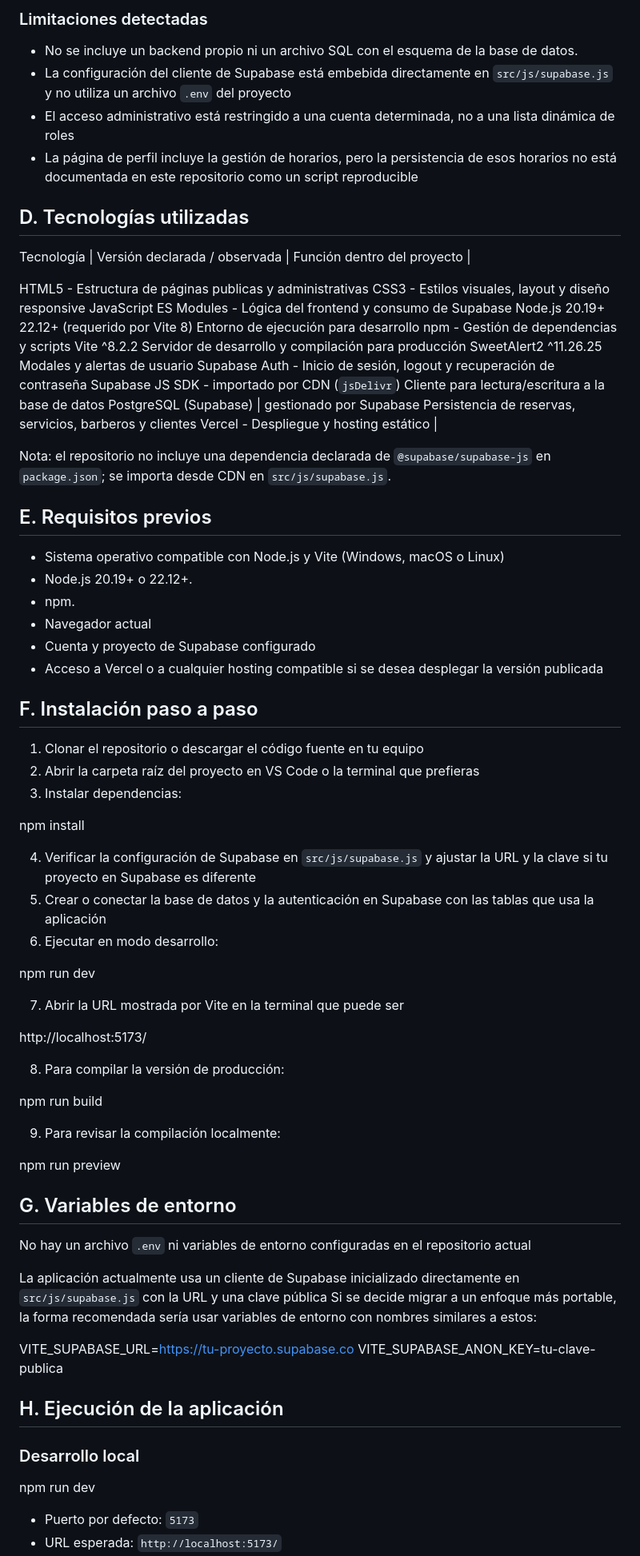
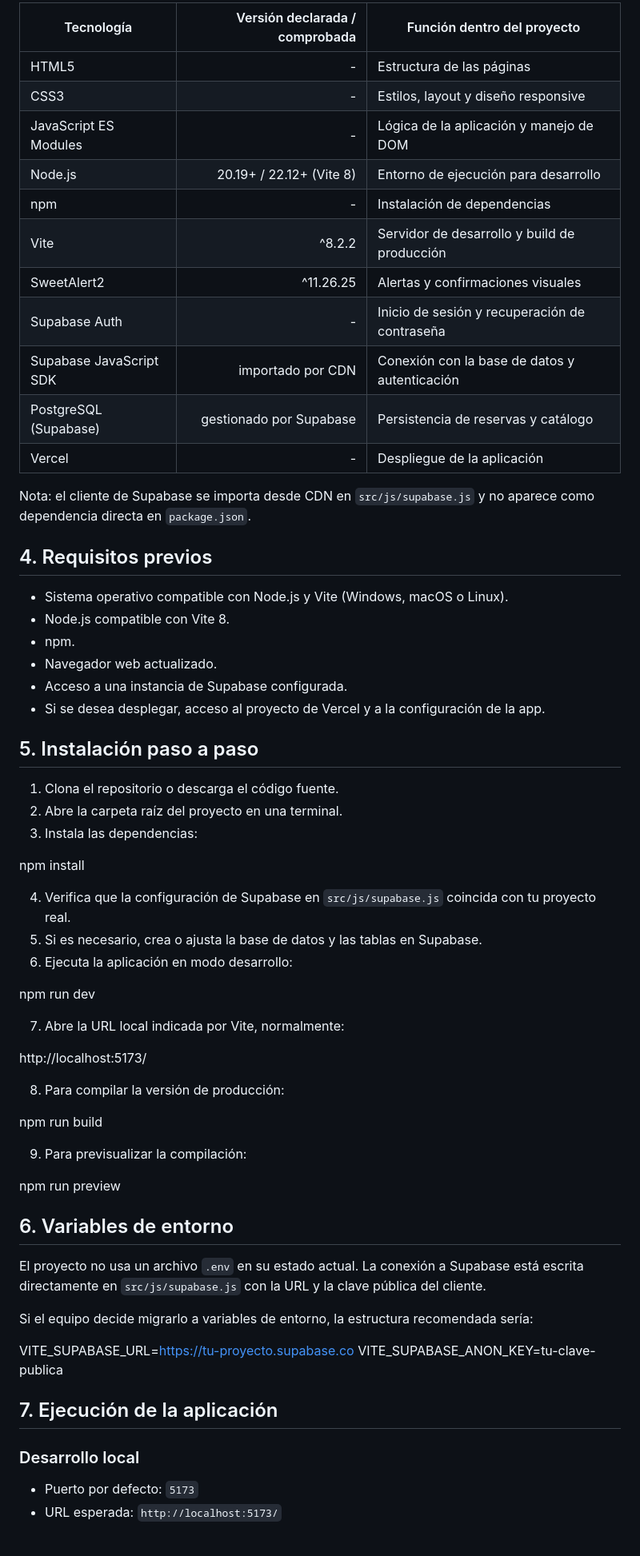
Before and after one commit to billytobar-fx/codigo-barber, a Markdown page: README.md, the part around one of its changes. Shown at 80% size. Drawn GitHub-style; blank space fills up the shorter version.

Commit message:
Actualizar README con instrucciones y prueba

```diff
--- a/README.md
+++ b/README.md
@@ -41,57 +50,49 @@ La aplicación incluye estas funciones:
 
-### Limitaciones detectadas
+| Tecnología | Versión declarada / comprobada | Función dentro del proyecto |
+|---|---:|---|
+| HTML5 | - | Estructura de las páginas |
+| CSS3 | - | Estilos, layout y diseño responsive |
+| JavaScript ES Modules | - | Lógica de la aplicación y manejo de DOM |
+| Node.js | 20.19+ / 22.12+ (Vite 8) | Entorno de ejecución para desarrollo |
+| npm | - | Instalación de dependencias |
+| Vite | ^8.2.2 | Servidor de desarrollo y build de producción |
+| SweetAlert2 | ^11.26.25 | Alertas y confirmaciones visuales |
+| Supabase Auth | - | Inicio de sesión y recuperación de contraseña |
+| Supabase JavaScript SDK | importado por CDN | Conexión con la base de datos y autenticación |
+| PostgreSQL (Supabase) | gestionado por Supabase | Persistencia de reservas y catálogo |
+| Vercel | - | Despliegue de la aplicación |
 
-- No se incluye un backend propio ni un archivo SQL con el esquema de la base de datos.
-- La configuración del cliente de Supabase está embebida directamente en `src/js/supabase.js` y no utiliza un archivo `.env` del proyecto
-- El acceso administrativo está restringido a una cuenta determinada, no a una lista dinámica de roles
-- La página de perfil incluye la gestión de horarios, pero la persistencia de esos horarios no está documentada en este repositorio como un script reproducible
+Nota: el cliente de Supabase se importa desde CDN en `src/js/supabase.js` y no aparece como dependencia directa en `package.json`.
 
-## D. Tecnologías utilizadas
+## 4. Requisitos previos
 
- Tecnología | Versión declarada / observada | Función dentro del proyecto |
+- Sistema operativo compatible con Node.js y Vite (Windows, macOS o Linux).
+- Node.js compatible con Vite 8.
+- npm.
+- Navegador web actualizado.
+- Acceso a una instancia de Supabase configurada.
+- Si se desea desplegar, acceso al proyecto de Vercel y a la configuración de la app.
 
- HTML5 - Estructura de páginas publicas y administrativas
- CSS3  - Estilos visuales, layout y diseño responsive
- JavaScript ES Modules -  Lógica del frontend y consumo de Supabase
- Node.js  20.19+  22.12+ (requerido por Vite 8)  Entorno de ejecución para desarrollo
- npm  -  Gestión de dependencias y scripts
- Vite  ^8.2.2  Servidor de desarrollo y compilación para producción
- SweetAlert2  ^11.26.25  Modales y alertas de usuario
- Supabase Auth  -  Inicio de sesión, logout y recuperación de contraseña
- Supabase JS SDK - importado por CDN (`jsDelivr`)  Cliente para lectura/escritura a la base de datos
- PostgreSQL (Supabase) | gestionado por Supabase Persistencia de reservas, servicios, barberos y clientes
- Vercel  -  Despliegue y hosting estático |
+## 5. Instalación paso a paso
 
-Nota: el repositorio no incluye una dependencia declarada de `@supabase/supabase-js` en `package.json`; se importa desde CDN en `src/js/supabase.js`.
-
-## E. Requisitos previos
-
-- Sistema operativo compatible con Node.js y Vite (Windows, macOS o Linux)
-- Node.js 20.19+ o 22.12+.
-- npm.
-- Navegador actual
-- Cuenta y proyecto de Supabase configurado
-- Acceso a Vercel o a cualquier hosting compatible si se desea desplegar la versión publicada
-
-## F. Instalación paso a paso
-
-1. Clonar el repositorio o descargar el código fuente en tu equipo
-2. Abrir la carpeta raíz del proyecto en VS Code o la terminal que prefieras
-3. Instalar dependencias:
+1. Clona el repositorio o descarga el código fuente.
+2. Abre la carpeta raíz del proyecto en una terminal.
+3. Instala las dependencias:
 
 
 npm install
 
 
-4. Verificar la configuración de Supabase en `src/js/supabase.js` y ajustar la URL y la clave si tu proyecto en Supabase es diferente
-5. Crear o conectar la base de datos y la autenticación en Supabase con las tablas que usa la aplicación
-6. Ejecutar en modo desarrollo:
+4. Verifica que la configuración de Supabase en `src/js/supabase.js` coincida con tu proyecto real.
+5. Si es necesario, crea o ajusta la base de datos y las tablas en Supabase.
+6. Ejecuta la aplicación en modo desarrollo:
 
 
 npm run dev
 
 
-7. Abrir la URL mostrada por Vite en la terminal que puede ser
+7. Abre la URL local indicada por Vite, normalmente:
+
 
 http://localhost:5173/
 
@@ -102,26 +103,27 @@ http://localhost:5173/
 npm run build
 
 
-9. Para revisar la compilación localmente:
+9. Para previsualizar la compilación:
+
 
 npm run preview
 
 
-## G. Variables de entorno
+## 6. Variables de entorno
 
-No hay un archivo `.env` ni variables de entorno configuradas en el repositorio actual
+El proyecto no usa un archivo `.env` en su estado actual. La conexión a Supabase está escrita directamente en `src/js/supabase.js` con la URL y la clave pública del cliente.
 
-La aplicación actualmente usa un cliente de Supabase inicializado directamente en `src/js/supabase.js` con la URL y una clave pública Si se decide migrar a un enfoque más portable, la forma recomendada sería usar variables de entorno con nombres similares a estos:
+Si el equipo decide migrarlo a variables de entorno, la estructura recomendada sería:
+
 
 VITE_SUPABASE_URL=https://tu-proyecto.supabase.co
 VITE_SUPABASE_ANON_KEY=tu-clave-publica
 
 
-## H. Ejecución de la aplicación
+## 7. Ejecución de la aplicación
 
 ### Desarrollo local
 
-npm run dev
 
 - Puerto por defecto: `5173`
 - URL esperada: `http://localhost:5173/`
```
Also changed, not shown: other parts of README.md (+133 -76 lines).
